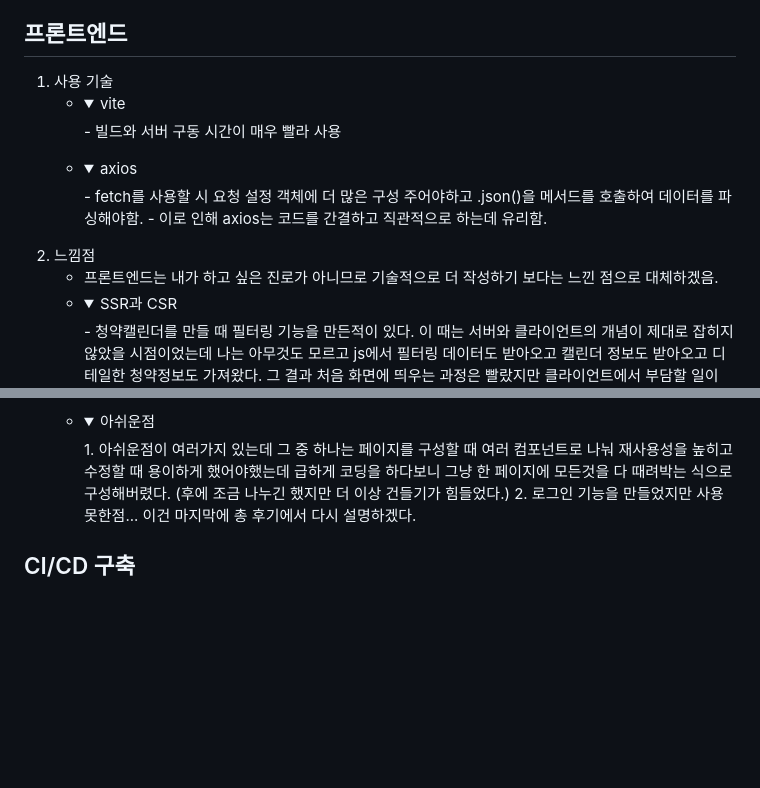
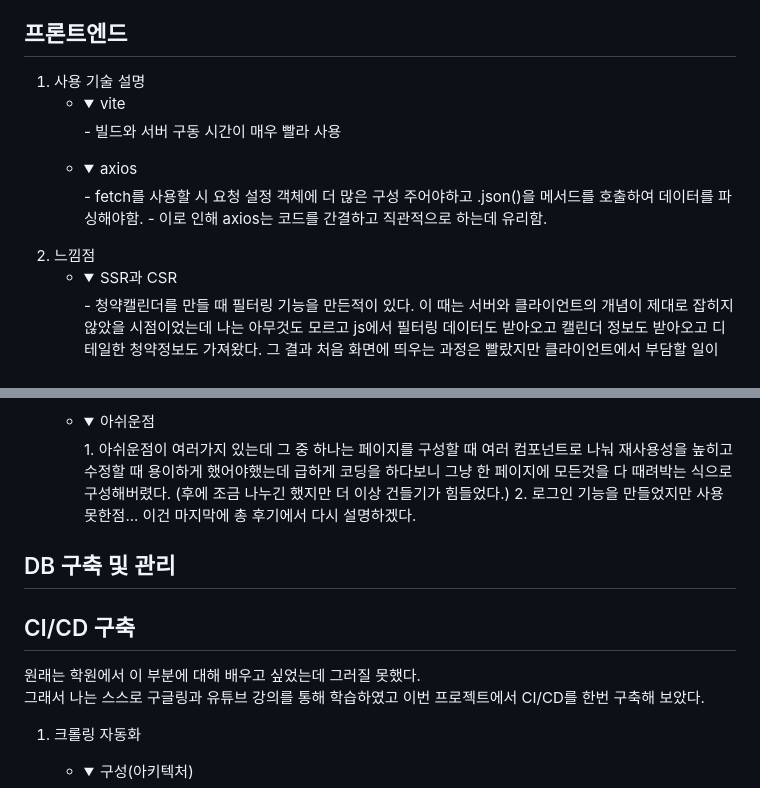
Before and after one commit to isak-kang/lgu_final_project, a Markdown page: README.md, 2 parts joined by grey strips. GitHub-like rendering; folded sections open; blank space fills up the shorter version.

```diff
--- a/README.md
+++ b/README.md
@@ -158,7 +169,7 @@
         - MongoDB에 저장된 용어 정보제공 (용어, 설명 )
         </details>
 ## 프론트엔드
-1. 사용 기술 <br>
+1. 사용 기술 설명<br>
    - <details>
         <summary>vite</summary>
         - 빌드와 서버 구동 시간이 매우 빨라 사용
@@ -169,7 +180,6 @@
         - 이로 인해 axios는 코드를 간결하고 직관적으로 하는데 유리함.
         </details>
 2. 느낌점 <br>
-    - 프론트엔드는 내가 하고 싶은 진로가 아니므로 기술적으로 더 작성하기 보다는 느낀 점으로 대체하겠음.
     - <details>
         <summary>SSR과 CSR</summary>
         - 청약캘린더를 만들 때 필터링 기능을 만든적이 있다. 이 때는 서버와 클라이언트의 개념이 제대로 잡히지 않았을 시점이었는데 나는 아무것도 모르고 js에서 필터링 데이터도 받아오고 캘린더 정보도 받아오고 디테일한 청약정보도 가져왔다. 그 결과 처음 화면에 띄우는 과정은 빨랐지만 클라이언트에서 부담할 일이 커지다보니 필터링하는 버튼을 누르면 렉이 엄청 걸렸다. 그래서 어떻게 해결할지 모를 시점에 같이 학원다니는 분이 SSR과 CSR에 대해 공부를 해봐라 라고 해서 공부를 했고 서버에서 data를 api로 쏴주는 방식으로 바꾸니 해결이 렉이 걸리는 문제가 해결이 되었다.       </details>
@@ -187,6 +197,13 @@
         2. 로그인 기능을 만들었지만 사용못한점... 이건 마지막에 총 후기에서 다시 설명하겠다.
         </details>
 
+## DB 구축 및 관리
+
 ## CI/CD 구축
+원래는 학원에서 이 부분에 대해 배우고 싶었는데 그러질 못했다.<br>
+그래서 나는 스스로 구글링과 유튜브 강의를 통해 학습하였고 이번 프로젝트에서 CI/CD를 한번 구축해 보았다. <br>
 
+1. 크롤링 자동화<br>
+    - <details>
+        <summary>구성(아키텍처)</summary>
 
```
Also changed, not shown: other parts of README.md (+106 -4 lines).
